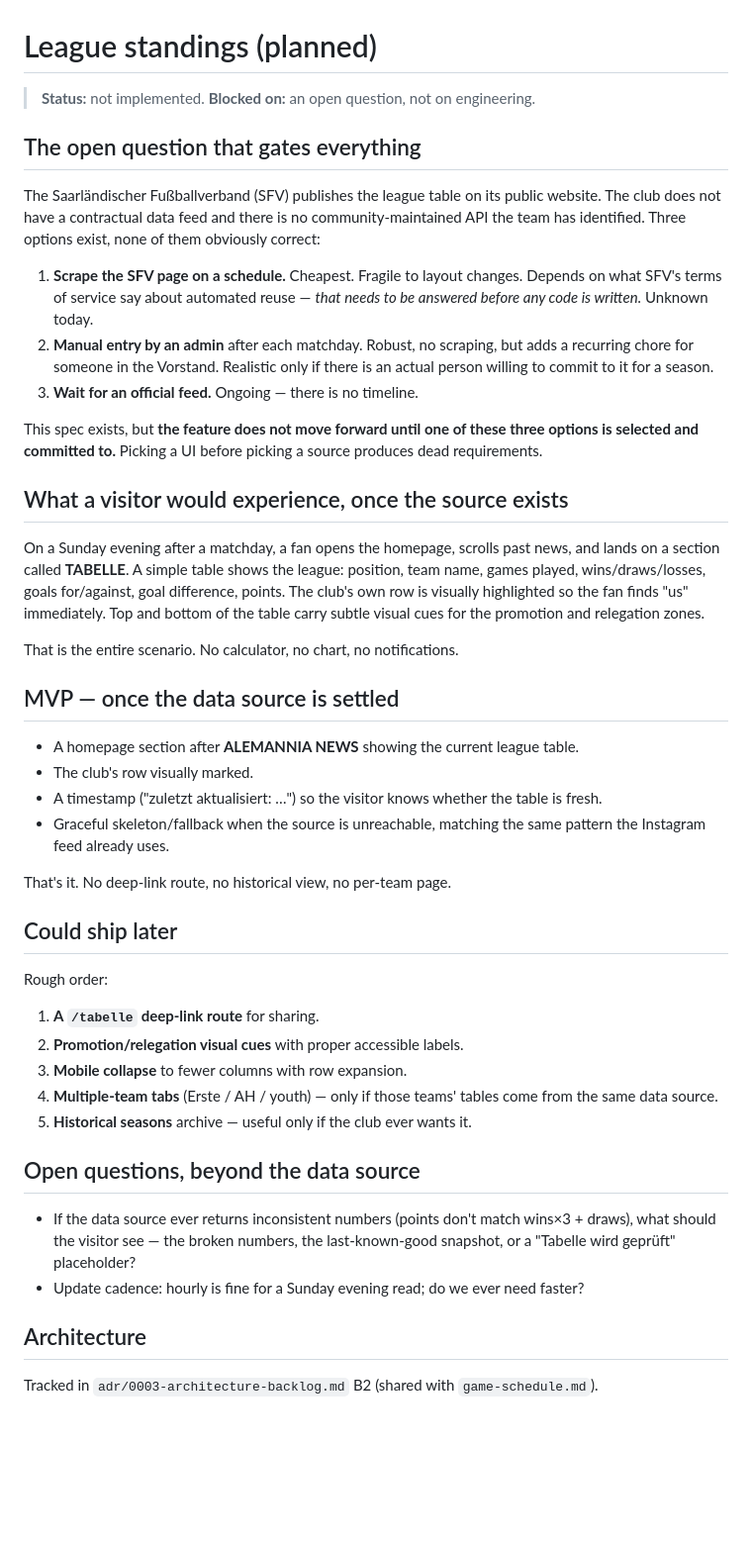
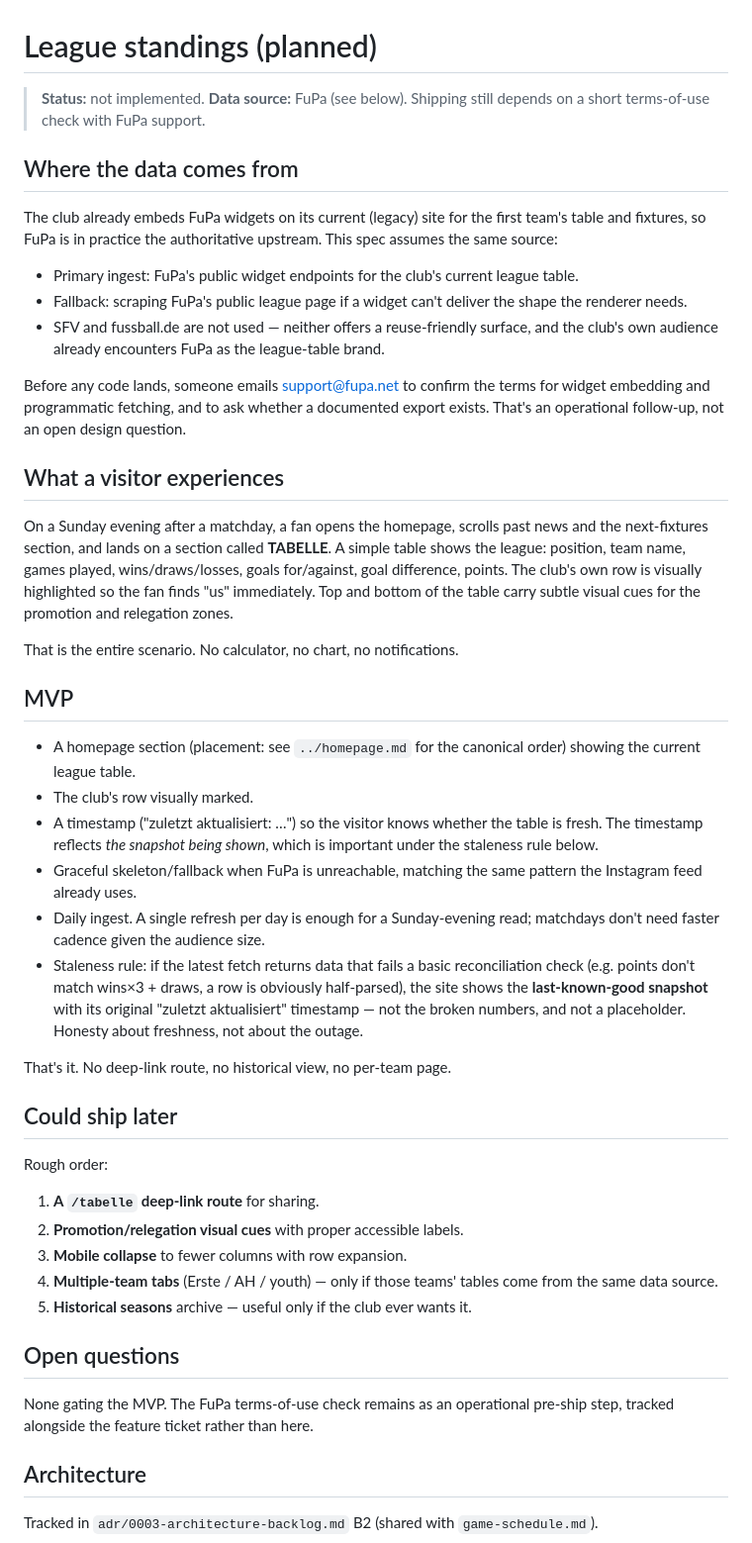
Before and after one commit to yzlaboratory/probable-octo-spoon, a Markdown page: specs/planned/league-standings.md, the part around the change. Shown at 99% size. GitHub-like rendering; blank space fills up the shorter version.

Commit message:
resolve league-standings open questions: FuPa source, daily, last-known-good on inconsistency
Co-Authored-By: Claude Opus 4.7 (1M context) <noreply@anthropic.com>

```diff
--- a/specs/planned/league-standings.md
+++ b/specs/planned/league-standings.md
@@ -1,30 +1,32 @@
 # League standings (planned)
 
 > **Status:** not implemented.
-> **Blocked on:** an open question, not on engineering.
+> **Data source:** FuPa (see below). Shipping still depends on a short terms-of-use check with FuPa support.
 
-## The open question that gates everything
+## Where the data comes from
 
-The Saarländischer Fußballverband (SFV) publishes the league table on its public website. The club does not have a contractual data feed and there is no community-maintained API the team has identified. Three options exist, none of them obviously correct:
+The club already embeds FuPa widgets on its current (legacy) site for the first team's table and fixtures, so FuPa is in practice the authoritative upstream. This spec assumes the same source:
 
-1. **Scrape the SFV page on a schedule.** Cheapest. Fragile to layout changes. Depends on what SFV's terms of service say about automated reuse — *that needs to be answered before any code is written.* Unknown today.
-2. **Manual entry by an admin** after each matchday. Robust, no scraping, but adds a recurring chore for someone in the Vorstand. Realistic only if there is an actual person willing to commit to it for a season.
-3. **Wait for an official feed.** Ongoing — there is no timeline.
+- Primary ingest: FuPa's public widget endpoints for the club's current league table.
+- Fallback: scraping FuPa's public league page if a widget can't deliver the shape the renderer needs.
+- SFV and fussball.de are not used — neither offers a reuse-friendly surface, and the club's own audience already encounters FuPa as the league-table brand.
 
-This spec exists, but **the feature does not move forward until one of these three options is selected and committed to.** Picking a UI before picking a source produces dead requirements.
+Before any code lands, someone emails support@fupa.net to confirm the terms for widget embedding and programmatic fetching, and to ask whether a documented export exists. That's an operational follow-up, not an open design question.
 
-## What a visitor would experience, once the source exists
+## What a visitor experiences
 
-On a Sunday evening after a matchday, a fan opens the homepage, scrolls past news, and lands on a section called **TABELLE**. A simple table shows the league: position, team name, games played, wins/draws/losses, goals for/against, goal difference, points. The club's own row is visually highlighted so the fan finds "us" immediately. Top and bottom of the table carry subtle visual cues for the promotion and relegation zones.
+On a Sunday evening after a matchday, a fan opens the homepage, scrolls past news and the next-fixtures section, and lands on a section called **TABELLE**. A simple table shows the league: position, team name, games played, wins/draws/losses, goals for/against, goal difference, points. The club's own row is visually highlighted so the fan finds "us" immediately. Top and bottom of the table carry subtle visual cues for the promotion and relegation zones.
 
 That is the entire scenario. No calculator, no chart, no notifications.
 
-## MVP — once the data source is settled
+## MVP
 
-- A homepage section after **ALEMANNIA NEWS** showing the current league table.
+- A homepage section (placement: see `../homepage.md` for the canonical order) showing the current league table.
 - The club's row visually marked.
-- A timestamp ("zuletzt aktualisiert: …") so the visitor knows whether the table is fresh.
-- Graceful skeleton/fallback when the source is unreachable, matching the same pattern the Instagram feed already uses.
+- A timestamp ("zuletzt aktualisiert: …") so the visitor knows whether the table is fresh. The timestamp reflects *the snapshot being shown*, which is important under the staleness rule below.
+- Graceful skeleton/fallback when FuPa is unreachable, matching the same pattern the Instagram feed already uses.
+- Daily ingest. A single refresh per day is enough for a Sunday-evening read; matchdays don't need faster cadence given the audience size.
+- Staleness rule: if the latest fetch returns data that fails a basic reconciliation check (e.g. points don't match wins×3 + draws, a row is obviously half-parsed), the site shows the **last-known-good snapshot** with its original "zuletzt aktualisiert" timestamp — not the broken numbers, and not a placeholder. Honesty about freshness, not about the outage.
 
 That's it. No deep-link route, no historical view, no per-team page.
 
@@ -38,10 +40,9 @@ Rough order:
 4. **Multiple-team tabs** (Erste / AH / youth) — only if those teams' tables come from the same data source.
 5. **Historical seasons** archive — useful only if the club ever wants it.
 
-## Open questions, beyond the data source
+## Open questions
 
-- If the data source ever returns inconsistent numbers (points don't match wins×3 + draws), what should the visitor see — the broken numbers, the last-known-good snapshot, or a "Tabelle wird geprüft" placeholder?
-- Update cadence: hourly is fine for a Sunday evening read; do we ever need faster?
+None gating the MVP. The FuPa terms-of-use check remains as an operational pre-ship step, tracked alongside the feature ticket rather than here.
 
 ## Architecture
 
```
